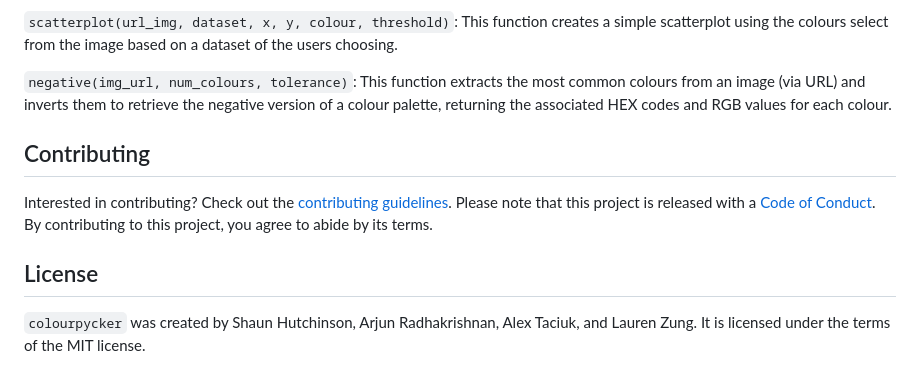
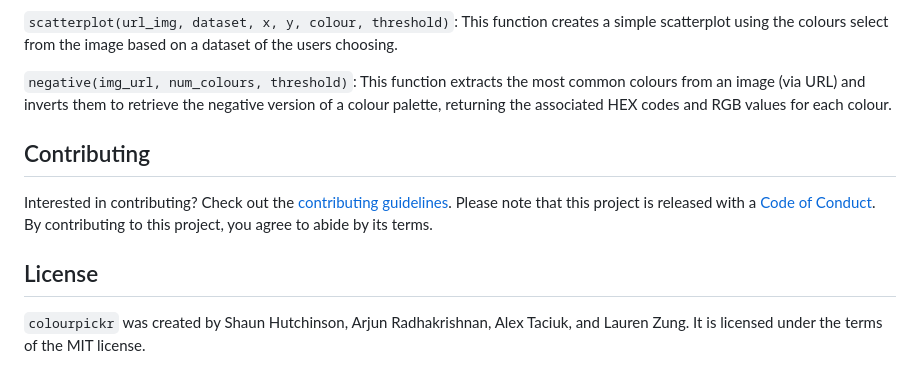
Before and after one commit to UBC-MDS/colourpickr, a Markdown page: README.md, the part around the change. Drawn GitHub-style.

Commit message:
fix typos in README

```diff
--- a/README.md
+++ b/README.md
@@ -74,7 +74,7 @@ size of the resulting chart.
 creates a simple scatterplot using the colours select from the image
 based on a dataset of the users choosing.
 
-`negative(img_url, num_colours, tolerance)`: This function extracts the
+`negative(img_url, num_colours, threshold)`: This function extracts the
 most common colours from an image (via URL) and inverts them to retrieve
 the negative version of a colour palette, returning the associated HEX
 codes and RGB values for each colour.
@@ -89,6 +89,6 @@ By contributing to this project, you agree to abide by its terms.
 
 ## License
 
-`colourpycker` was created by Shaun Hutchinson, Arjun Radhakrishnan,
+`colourpickr` was created by Shaun Hutchinson, Arjun Radhakrishnan,
 Alex Taciuk, and Lauren Zung. It is licensed under the terms of the MIT
 license.
```
